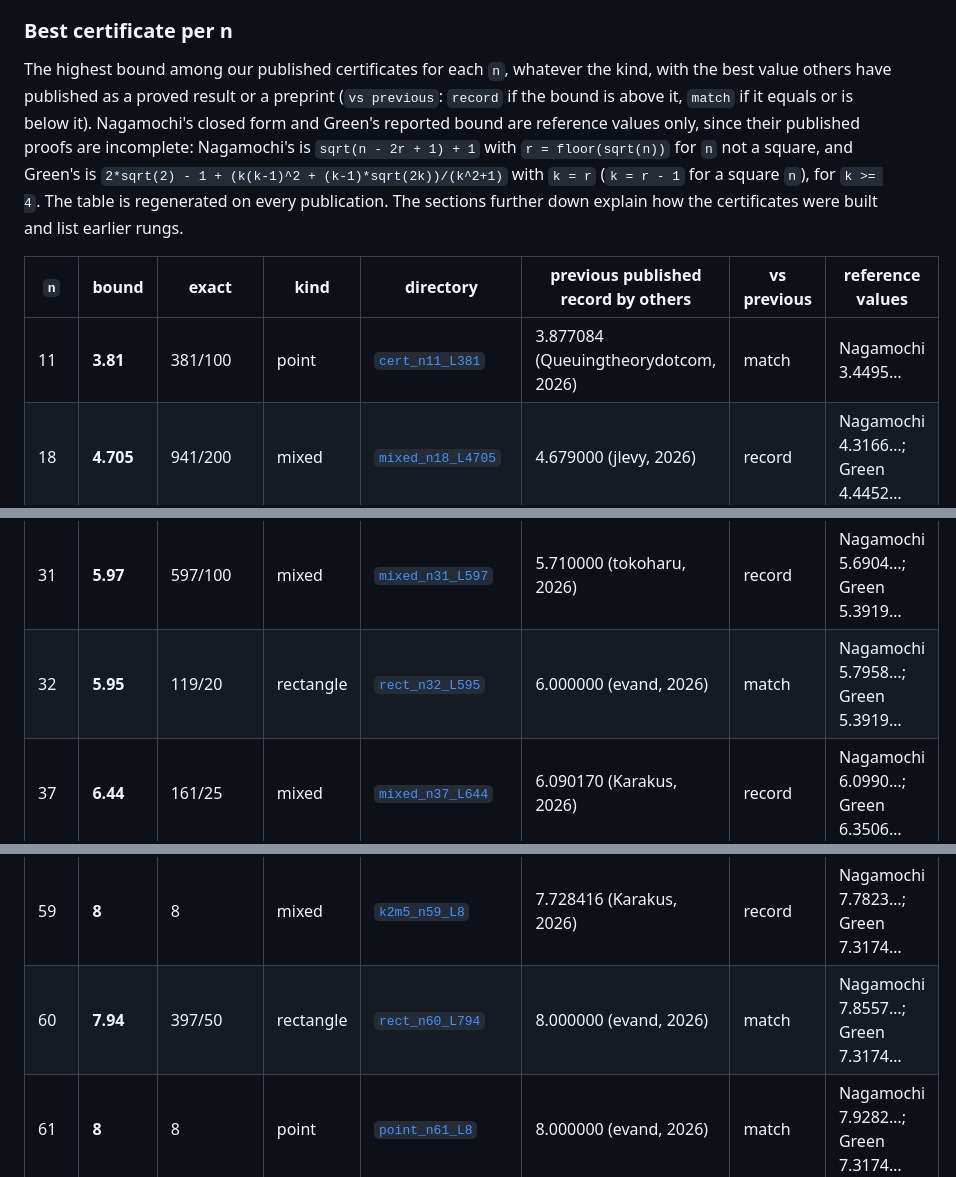
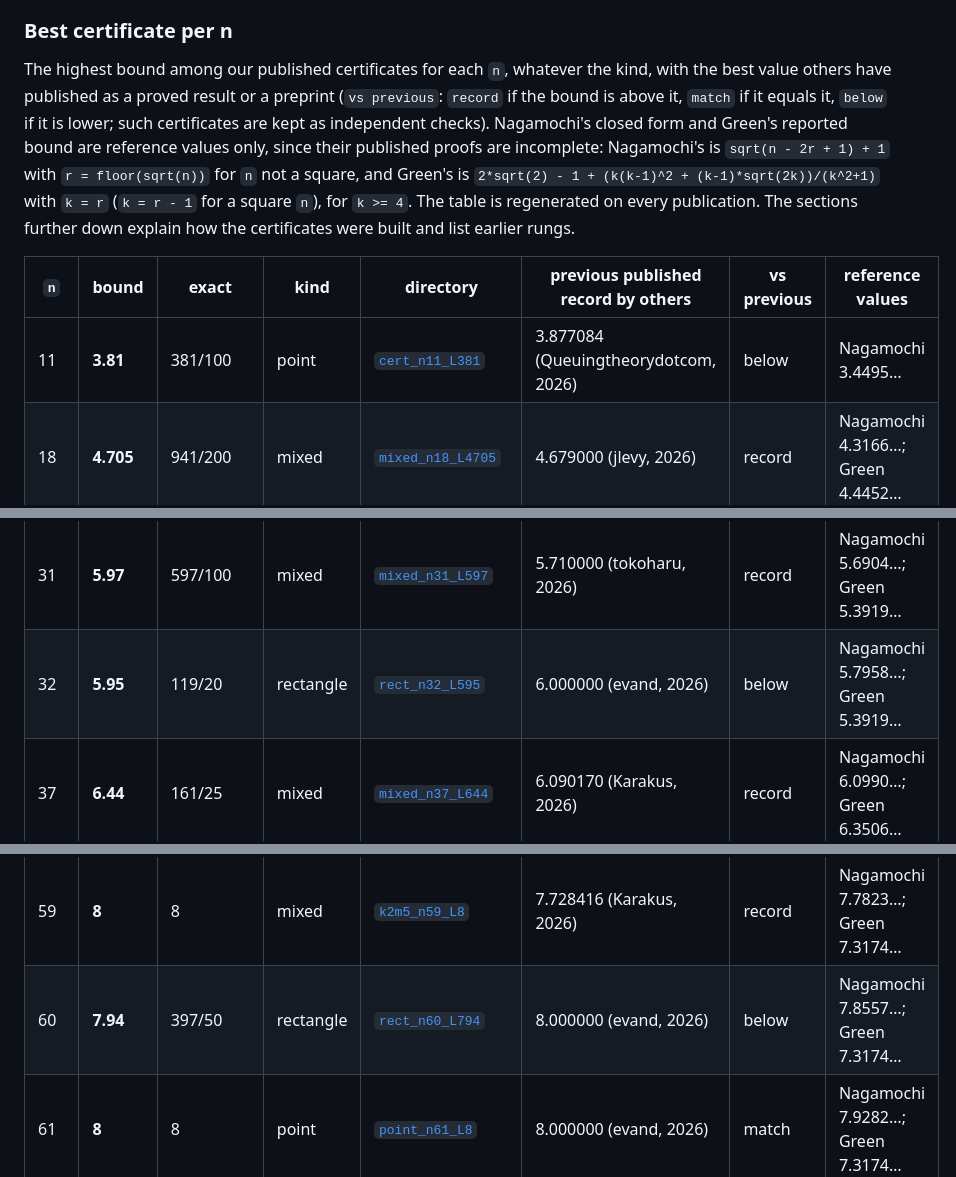
Before and after one commit to wand125/square-packing, a Markdown page: problems/square-lower-bounds/README.md, 3 parts joined by grey strips. GitHub-like rendering.

Commit message:
README: mark certificates below others' values as 'below' instead of 'match'
Co-Authored-By: Claude Opus 5.5 <noreply@anthropic.com>
Claude-Session: https://claude.ai/code/session_01UKWGw1oMvXobFQrArMKcr7

```diff
--- a/problems/square-lower-bounds/README.md
+++ b/problems/square-lower-bounds/README.md
@@ -107,8 +107,8 @@ values; see [Matching certificates](#matching-certificates).
 
 The highest bound among our published certificates for each `n`, whatever the
 kind, with the best value others have published as a proved result or a preprint
-(`vs previous`: `record` if the bound is above it, `match` if it equals or is
-below it). Nagamochi's closed form and Green's reported bound are reference
+(`vs previous`: `record` if the bound is above it, `match` if it equals it,
+`below` if it is lower; such certificates are kept as independent checks). Nagamochi's closed form and Green's reported bound are reference
 values only, since their published proofs are incomplete: Nagamochi's is
 `sqrt(n - 2r + 1) + 1` with `r = floor(sqrt(n))` for `n` not a square, and
 Green's is `2*sqrt(2) - 1 + (k(k-1)^2 + (k-1)*sqrt(2k))/(k^2+1)` with `k = r`
@@ -119,7 +119,7 @@ and list earlier rungs.
 <!-- auto:standing:begin -->
 | `n` | bound | exact | kind | directory | previous published record by others | vs previous | reference values |
 |---|---|---|---|---|---|---|---|
-| 11 | **3.81** | 381/100 | point | [`cert_n11_L381`](history/density-bounds/certificates/cert_n11_L381) | 3.877084 (Queuingtheorydotcom, 2026) | match | Nagamochi 3.4495… |
+| 11 | **3.81** | 381/100 | point | [`cert_n11_L381`](history/density-bounds/certificates/cert_n11_L381) | 3.877084 (Queuingtheorydotcom, 2026) | below | Nagamochi 3.4495… |
 | 18 | **4.705** | 941/200 | mixed | [`mixed_n18_L4705`](certificates/mixed_n18_L4705) | 4.679000 (jlevy, 2026) | record | Nagamochi 4.3166…; Green 4.4452… |
 | 19 | **4.8275** | 1931/400 | mixed | [`mixed_n19_L48275`](certificates/mixed_n19_L48275) | 4.800000 (jlevy, 2026) | record | Nagamochi 4.4641…; Green 4.4452… |
 | 20 | **4.9125** | 393/80 | mixed | [`mixed_n20_L49125`](certificates/mixed_n20_L49125) | 4.850000 (jlevy, 2026) | record | Nagamochi 4.6056…; Green 4.4452… |
@@ -130,7 +130,7 @@ and list earlier rungs.
 | 29 | **5.82** | 291/50 | mixed | [`mixed_n29_L582`](certificates/mixed_n29_L582) | 5.710000 (tokoharu, 2026) | record | Nagamochi 5.4721…; Green 5.3919… |
 | 30 | **5.8925** | 2357/400 | mixed | [`mixed_n30_L58925`](certificates/mixed_n30_L58925) | 5.710000 (tokoharu, 2026) | record | Nagamochi 5.5826…; Green 5.3919… |
 | 31 | **5.97** | 597/100 | mixed | [`mixed_n31_L597`](certificates/mixed_n31_L597) | 5.710000 (tokoharu, 2026) | record | Nagamochi 5.6904…; Green 5.3919… |
-| 32 | **5.95** | 119/20 | rectangle | [`rect_n32_L595`](certificates/rect_n32_L595) | 6.000000 (evand, 2026) | match | Nagamochi 5.7958…; Green 5.3919… |
+| 32 | **5.95** | 119/20 | rectangle | [`rect_n32_L595`](certificates/rect_n32_L595) | 6.000000 (evand, 2026) | below | Nagamochi 5.7958…; Green 5.3919… |
 | 37 | **6.44** | 161/25 | mixed | [`mixed_n37_L644`](certificates/mixed_n37_L644) | 6.090170 (Karakus, 2026) | record | Nagamochi 6.0990…; Green 6.3506… |
 | 38 | **6.545** | 1309/200 | rectangle | [`rect_n38_L6545`](certificates/rect_n38_L6545) | 6.178908 (Karakus, 2026) | record | Nagamochi 6.1962…; Green 6.3506… |
 | 39 | **6.65** | 133/20 | mixed | [`mixed_n39_L665`](certificates/mixed_n39_L665) | 6.266281 (Karakus, 2026) | record | Nagamochi 6.2915…; Green 6.3506… |
@@ -150,7 +150,7 @@ and list earlier rungs.
 | 57 | **7.8725** | 3149/400 | mixed | [`mixed_n57_L78725`](certificates/mixed_n57_L78725) | 7.588723 (Karakus, 2026) | record | Nagamochi 7.6332…; Green 7.3174… |
 | 58 | **7.935** | 1587/200 | mixed | [`mixed_n58_L7935`](certificates/mixed_n58_L7935) | 7.658911 (Karakus, 2026) | record | Nagamochi 7.7082…; Green 7.3174… |
 | 59 | **8** | 8 | mixed | [`k2m5_n59_L8`](certificates/k2m5_n59_L8) | 7.728416 (Karakus, 2026) | record | Nagamochi 7.7823…; Green 7.3174… |
-| 60 | **7.94** | 397/50 | rectangle | [`rect_n60_L794`](certificates/rect_n60_L794) | 8.000000 (evand, 2026) | match | Nagamochi 7.8557…; Green 7.3174… |
+| 60 | **7.94** | 397/50 | rectangle | [`rect_n60_L794`](certificates/rect_n60_L794) | 8.000000 (evand, 2026) | below | Nagamochi 7.8557…; Green 7.3174… |
 | 61 | **8** | 8 | point | [`point_n61_L8`](point_n61_L8) | 8.000000 (evand, 2026) | match | Nagamochi 7.9282…; Green 7.3174… |
 | 65 | **8.35** | 167/20 | mixed | [`mixed_n65_L835`](certificates/mixed_n65_L835) | 8.066373 (Karakus, 2026) | record | Nagamochi 8.0711…; Green 8.2900… |
 | 66 | **8.43** | 843/100 | mixed | [`mixed_n66_L843`](certificates/mixed_n66_L843) | 8.132169 (Karakus, 2026) | record | Nagamochi 8.1414…; Green 8.2900… |
```
Also changed, not shown: other parts of problems/square-lower-bounds/README.md (+2 -2 lines).
